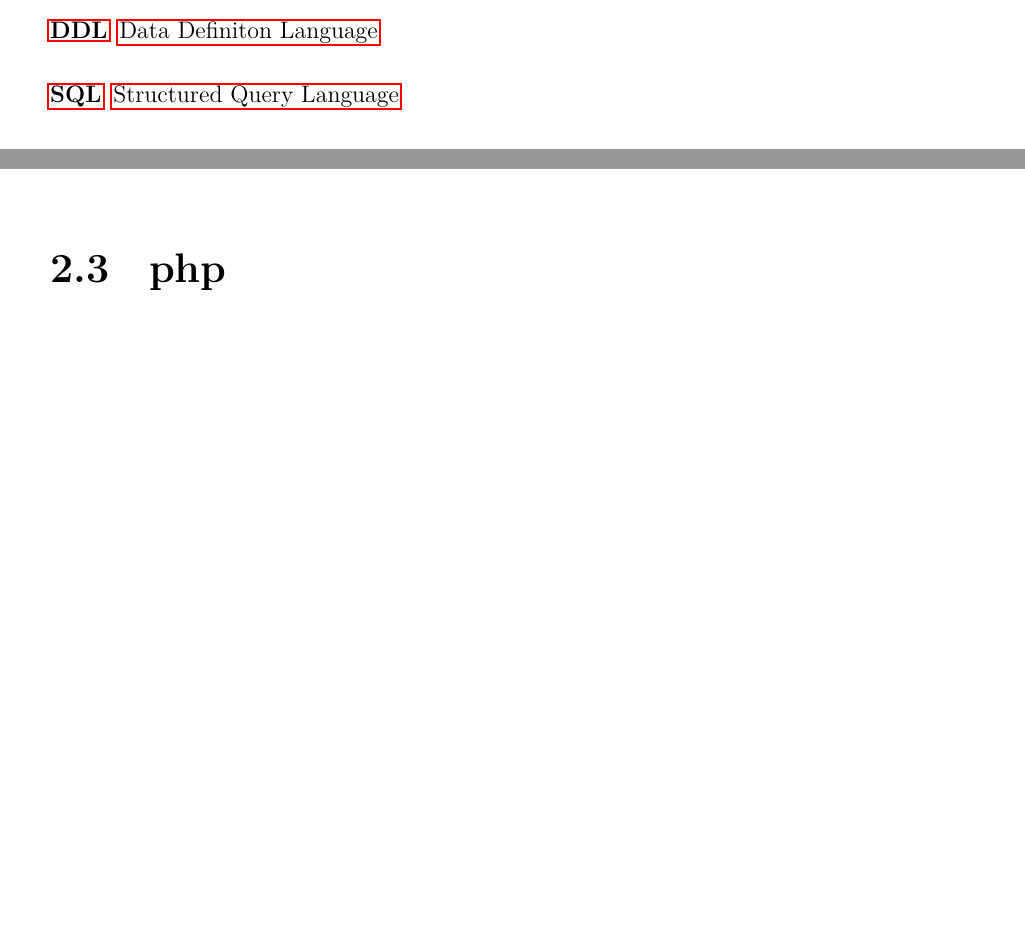
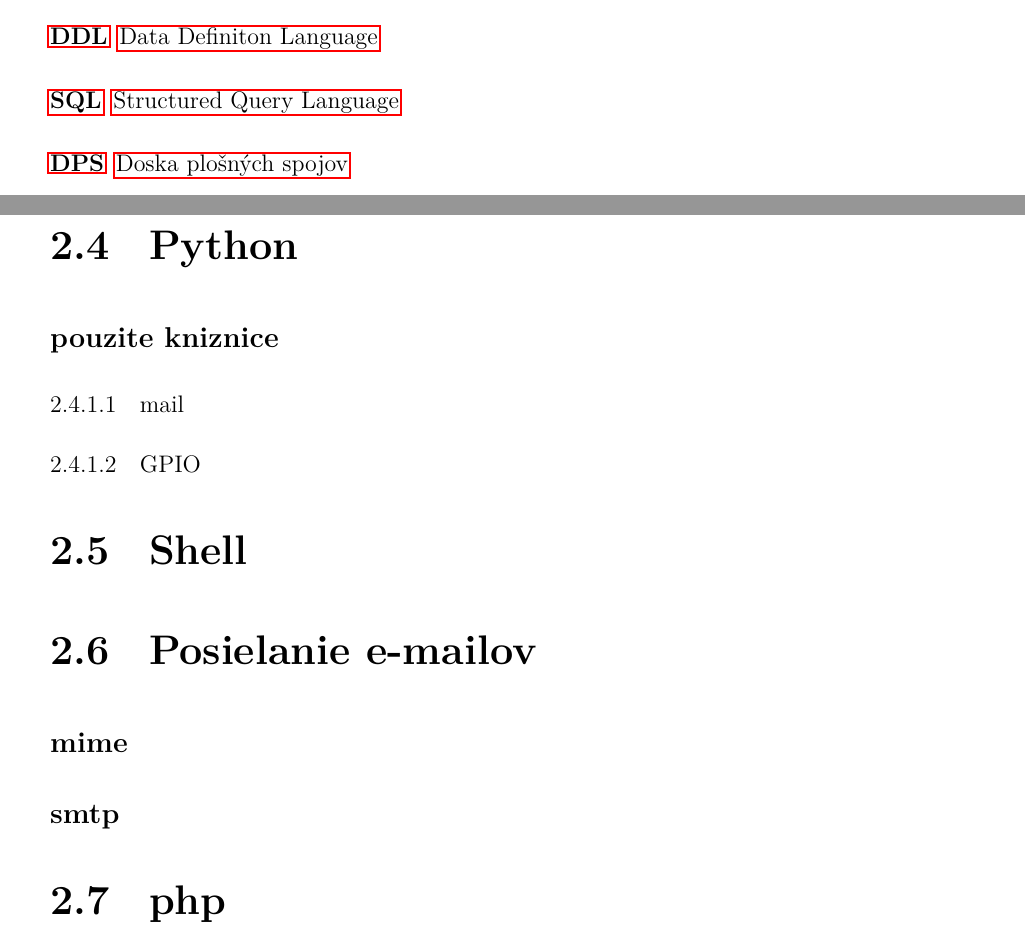
Before and after one commit to samod1/Filip_SOC_dokumentacia, a LaTeX thesis (main.tex, which reads kapitoly/kapitola2.tex, special/skratky.tex): two parts of pages 11 and 16 of 23 before the commit and two parts of pages 12 and 18 of 25 after it, joined at a grey line, cut so that both start at the same text, the shorter picture padded with empty space. Compiled offline with pdfLaTeX.

Commit message:
uprava v teoretickom rozbore

```diff
--- a/kapitoly/kapitola2.tex
+++ b/kapitoly/kapitola2.tex
@@ -130,7 +130,14 @@
 ORDER BY increasing GROUP BY column1
 
 \end{lstlisting}
-
+\section{Python}
+    \subsection{pouzite kniznice}
+        \subsubsection{mail}
+        \subsubsection{GPIO}
+\section{Shell}
+\section{Posielanie e-mailov}
+\subsection{mime}
+\subsection{smtp}
 \section{php}
 PHP bolo inšpirované jazykmi podporujúcimi procedurálne programovanie. Najviac vlastností prebralo od jazyka C a jazyka Perl. V neskorších verziách bolo rozšírené o možnosť používať objekty. Jedna zo zaujímavých vlastností PHP je, že umožňuje oveľa viac ako bežný skriptovací jazyk. Vďaka modulárnemu návrhu možno PHP používať aj na vývoj aplikácii s užívateľským rozhraním (GUI). PHP dokáže spolupracovať s relačnými databázami, ako napríklad MySQL, Oracle, IBM DB2, Microsoft SQL Server, PostgreSQL alebo SQLite, pričom si stále zachováva jednoduchú a priamočiaru syntax. PHP beží na takmer všetkých najrozšírenejších operačných systémoch, vrátane UNIXu, Linuxu, Windows či Mac OS X. Spolupracuje s najrozšírenejšími webovými servermi. Architektúra Linux-Apache-MySQL-PHP (zaužívaná skratka LAMP) a takisto Windows-Apache-MySQL-PHP (WAMP) sa stali veľmi obľúbenými v internetovom odvetví.
 \section{\acl{UML}}
--- a/special/skratky.tex
+++ b/special/skratky.tex
@@ -12,6 +12,7 @@
     \acro{DML}{Data Manipulation Language}
     \acro{DDL}{Data Definiton Language}
     \acro{SQL}{Structured Query Language}
+    \acro{DPS}{Doska plošných spojov}
 \end{acronym}
 
 %pouzitie v texte
```
Also changed, not shown: kapitoly/kapitola2.tex (2 more changed lines).
